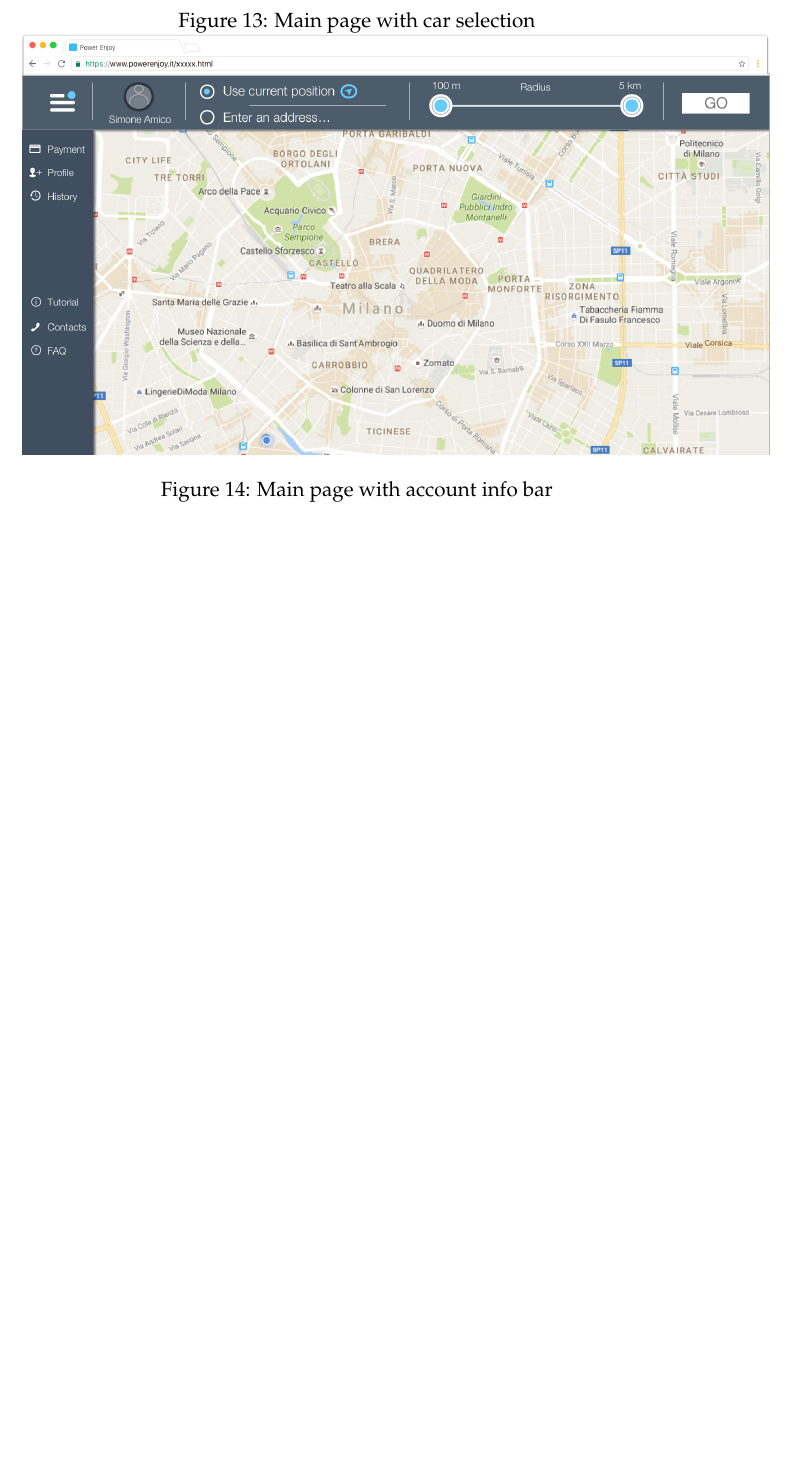
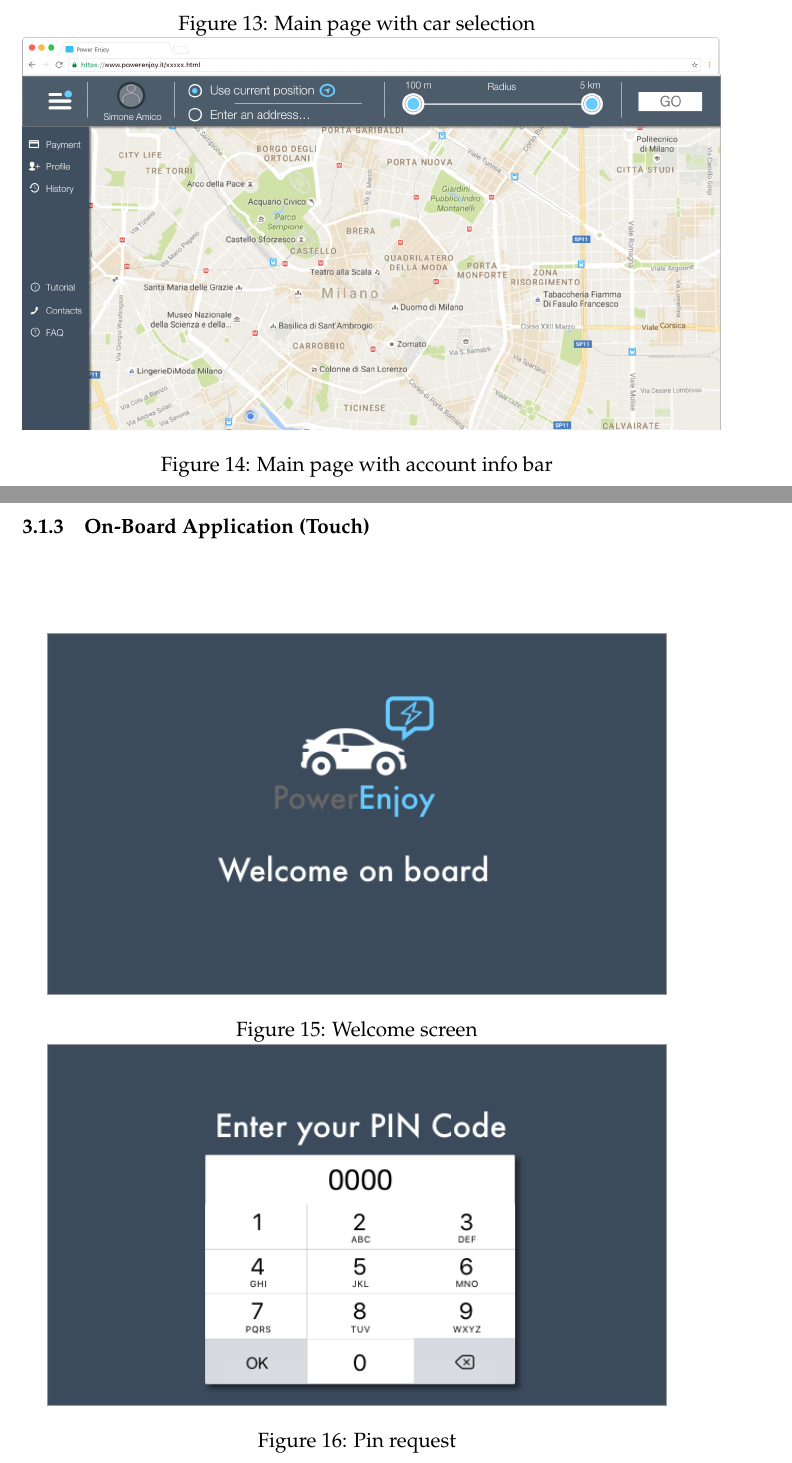
Before and after one commit to yangi92/SE2_PowerEnJoy, a LaTeX document (RASD/RASD.tex): part of page 20 of 20 before the commit and two parts of pages 21 and 22 of 23 after it, the two joined at a grey line, cut so that both start at the same text, the shorter picture padded with empty space. Compiled offline with pdfLaTeX.

Commit message:
Onboard moockup added , also on RASD

```diff
--- a/RASD/RASD.tex
+++ b/RASD/RASD.tex
@@ -349,5 +349,16 @@
 		 \caption{Main page with car selection}
  	 	 \centering
- 	 	 \includegraphics[scale=0.3]{Images/webApp/MainMenu.png}
+ 	 	 \includegraphics[scale=0.28]{Images/webApp/MainMenu.png}
 		 \caption{Main page with account info bar}
 		\end{figure}
+
+	 \FloatBarrier
+ 	 \subsubsection{On-Board Application (Touch)}
+ 	 	 \begin{figure}
+		 \centering
+		\vspace{-17cm}
+		 \includegraphics[scale=0.6]{Images/onBoard/Welcome.png}
+		 \caption{Welcome screen}
+		 \centering
+ 	 	  \includegraphics[scale=0.6]{Images/onBoard/Pin.png}
+		  \caption{Pin request}
```
Also changed, not shown: RASD/Images/onBoard/Main.png (added), RASD/Images/onBoard/Pin.png (added), RASD/Images/onBoard/Welcome.png (added), RASD/RASD.tex (23 more changed lines), 6 other files.
